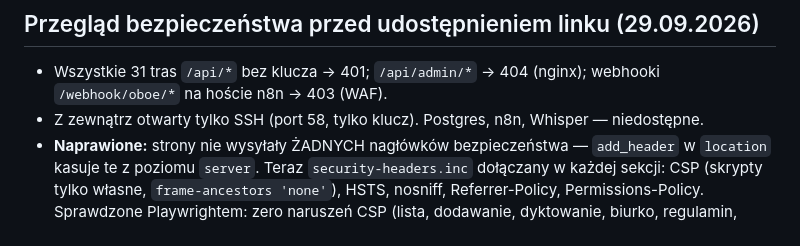
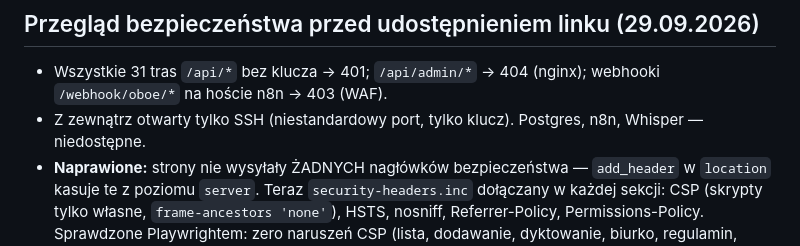
Before and after one commit to ldraminski/luna, a Markdown page: docs/NOTATKI.md, the part around the change. Rendered like a GitHub page.

```diff
--- a/docs/NOTATKI.md
+++ b/docs/NOTATKI.md
@@ -137,7 +137,7 @@ Zmiana nadawcy/credentiala = `n8n/config.local.json` (`sender`, `credentials.smt
 ## Przegląd bezpieczeństwa przed udostępnieniem linku (29.09.2026)
 
 - Wszystkie 31 tras `/api/*` bez klucza → 401; `/api/admin/*` → 404 (nginx); webhooki `/webhook/oboe/*` na hoście n8n → 403 (WAF).
-- Z zewnątrz otwarty tylko SSH (port 58, tylko klucz). Postgres, n8n, Whisper — niedostępne.
+- Z zewnątrz otwarty tylko SSH (niestandardowy port, tylko klucz). Postgres, n8n, Whisper — niedostępne.
 - **Naprawione:** strony nie wysyłały ŻADNYCH nagłówków bezpieczeństwa — `add_header` w `location` kasuje te z poziomu `server`.
   Teraz `security-headers.inc` dołączany w każdej sekcji: CSP (skrypty tylko własne, `frame-ancestors 'none'`), HSTS, nosniff,
   Referrer-Policy, Permissions-Policy. Sprawdzone Playwrightem: zero naruszeń CSP (lista, dodawanie, dyktowanie, biurko, regulamin, widget).
```
Also changed, not shown: README.md (+9 -1 lines).
